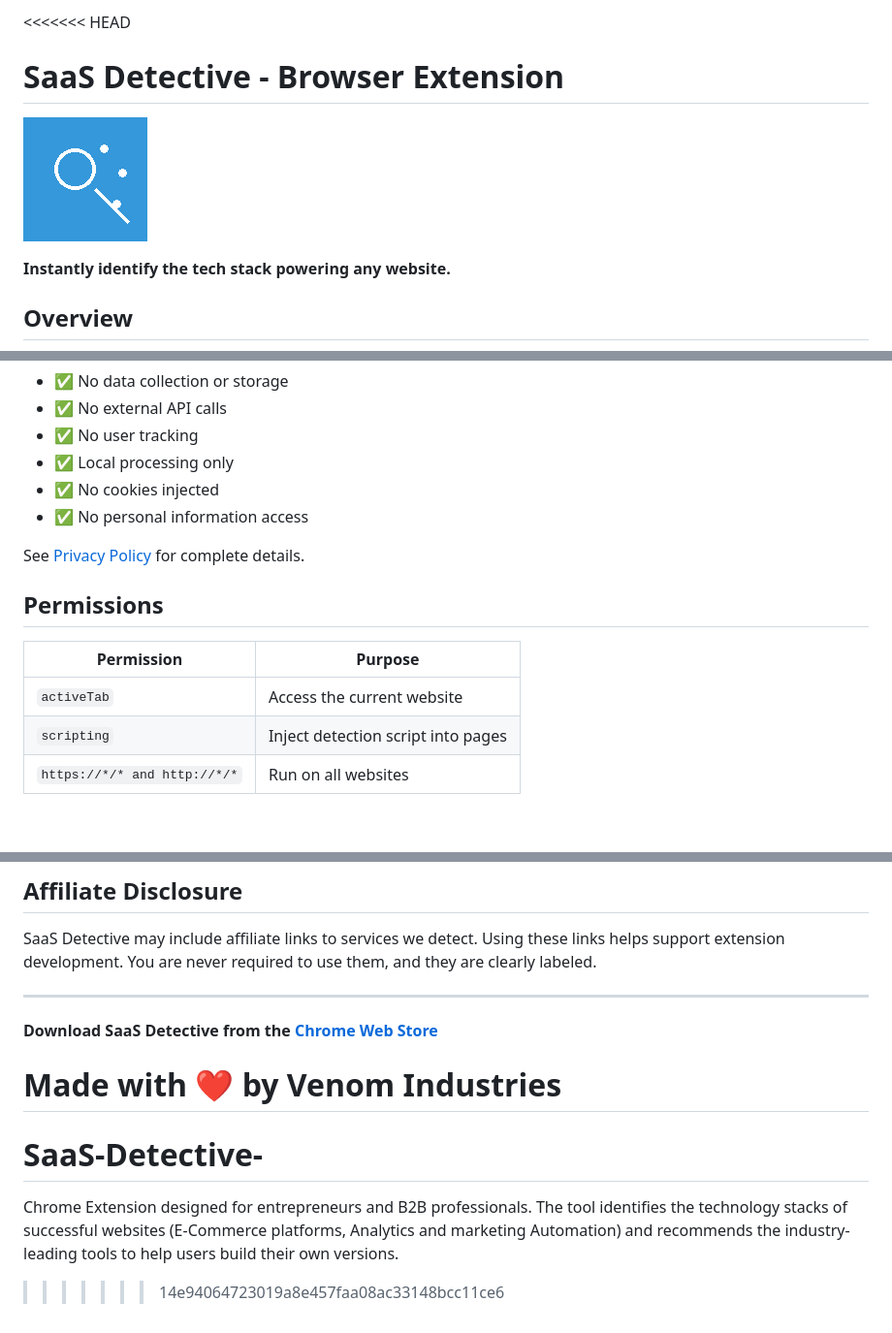
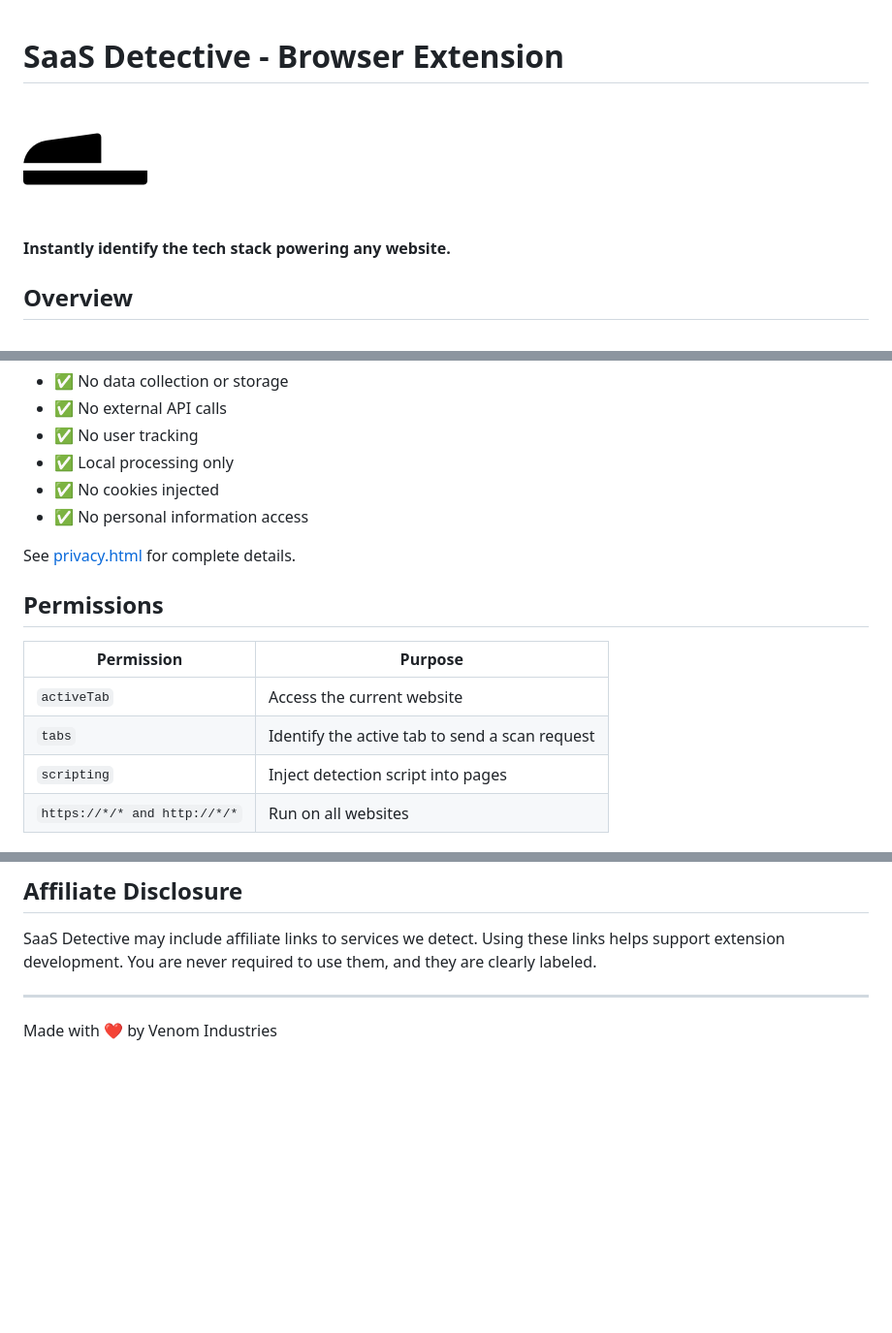
Before and after one commit to Demarthias/SaaS-Detective-, a Markdown page: README.md, 3 parts joined by grey strips. Shown at 97% size. Drawn GitHub-style; pictures changed too: icons/icon128.png; blank space fills up the shorter version.

Commit message:
Prepare v1.0.1 Chrome Store package

```diff
--- a/README.md
+++ b/README.md
@@ -1,4 +1,3 @@
-<<<<<<< HEAD
 # SaaS Detective - Browser Extension
 
 ![SaaS Detective](icons/icon128.png)
@@ -85,13 +84,14 @@ The extension analyzes script tags and resource URLs loaded on the page to ident
 - ✅ No cookies injected
 - ✅ No personal information access
 
-See [Privacy Policy](privacy.html) for complete details.
+See [privacy.html](privacy.html) for complete details.
 
 ## Permissions
 
 | Permission | Purpose |
 |-----------|---------|
 | `activeTab` | Access the current website |
+| `tabs` | Identify the active tab to send a scan request |
 | `scripting` | Inject detection script into pages |
 | `https://*/* and http://*/*` | Run on all websites |
 
@@ -129,10 +129,4 @@ SaaS Detective may include affiliate links to services we detect. Using these li
 
 ---
 
-**Download SaaS Detective from the [Chrome Web Store](https://chrome.google.com/webstore)**
-
 Made with ❤️ by Venom Industries
-=======
-# SaaS-Detective-
-Chrome Extension designed for entrepreneurs and B2B professionals. The tool identifies the technology stacks of successful websites (E-Commerce platforms,  Analytics and marketing Automation) and recommends the industry-leading tools to help users build their own versions.
->>>>>>> 14e94064723019a8e457faa08ac33148bcc11ce6
```
Also changed, not shown: .github/agents/Dickhead.agent.md (added), icons/icon16.png (added), icons/icon48.png (added), 5 other files.
